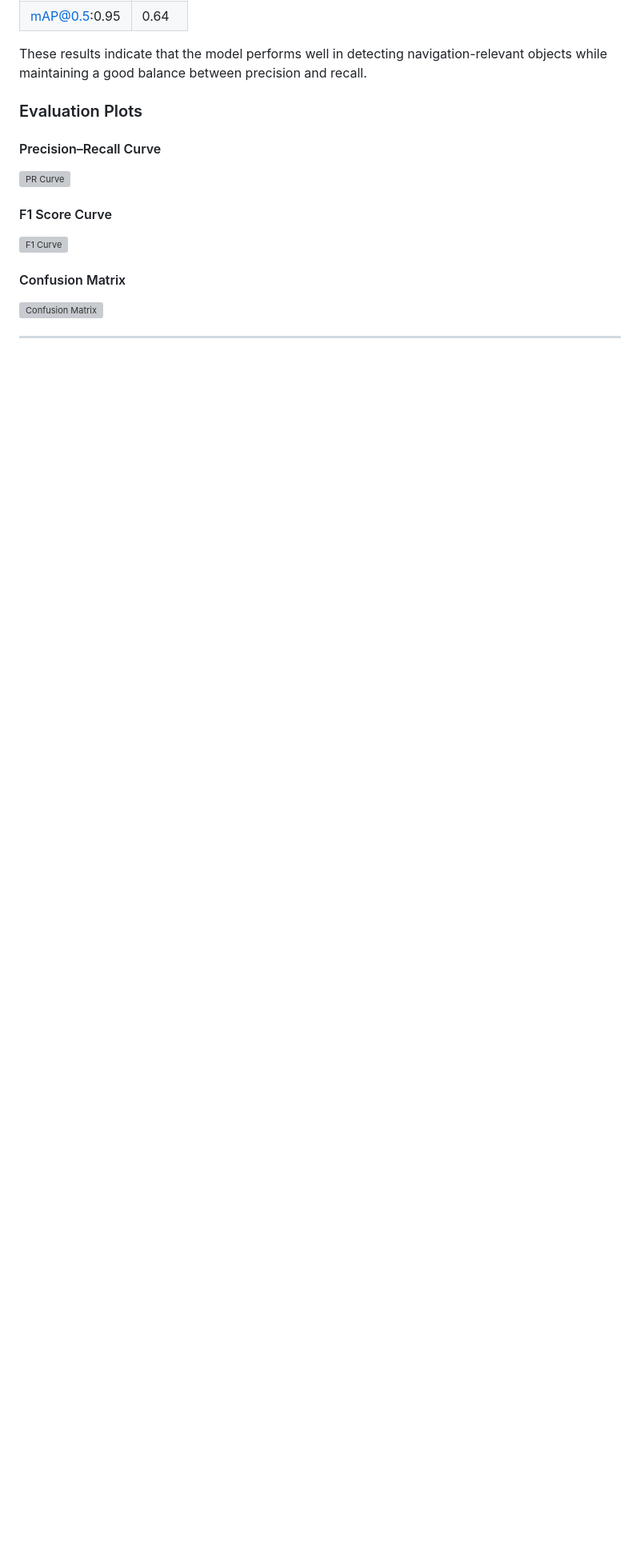
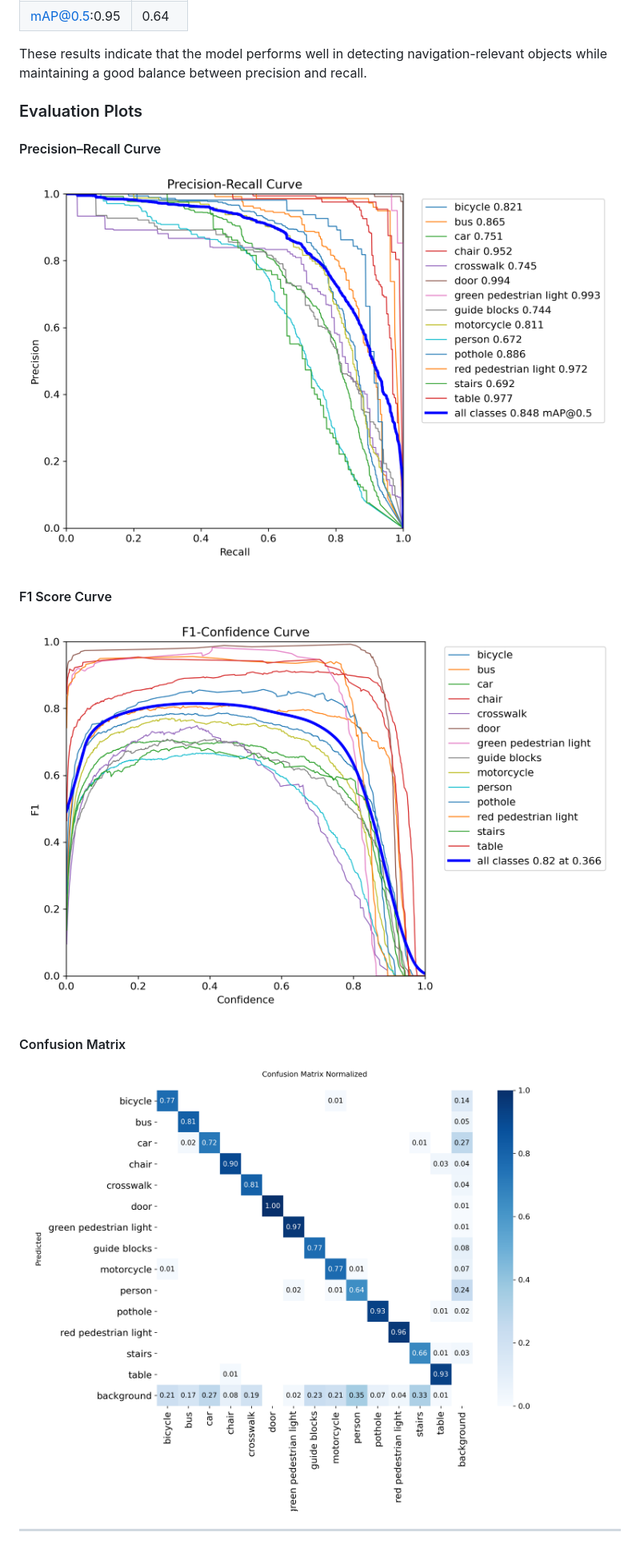
Before and after one commit to sworaj42/netra-ai-visual-assistant, a Markdown page: README.md, the part around the change. Shown at 80% size. GitHub-like rendering; blank space fills up the shorter version; grey boxes are pictures that could not be loaded.

Commit message:
Adding diagrams

```diff
--- a/README.md
+++ b/README.md
@@ -134,12 +134,12 @@ objects while maintaining a good balance between precision and recall.
 ### Evaluation Plots
 
 #### Precision–Recall Curve
-![PR Curve](results/BoxPR_curve.png)
+![PR Curve](results/yolo11s_train/BoxPR_curve.png)
 
 #### F1 Score Curve
-![F1 Curve](results/BoxF1_curve.png)
+![F1 Curve](results/yolo11s_train/BoxF1_curve.png)
 
 #### Confusion Matrix
-![Confusion Matrix](results/confusion_matrix.png)
+![Confusion Matrix](results/yolo11s_train/confusion_matrix_normalized.png)
 
 ---
```
